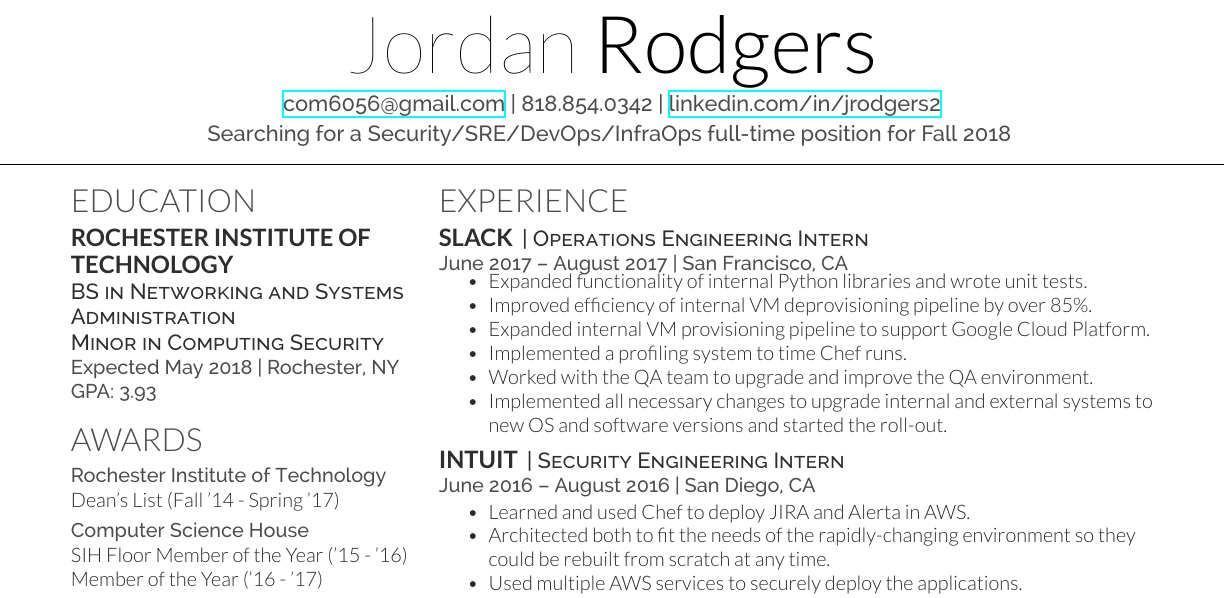
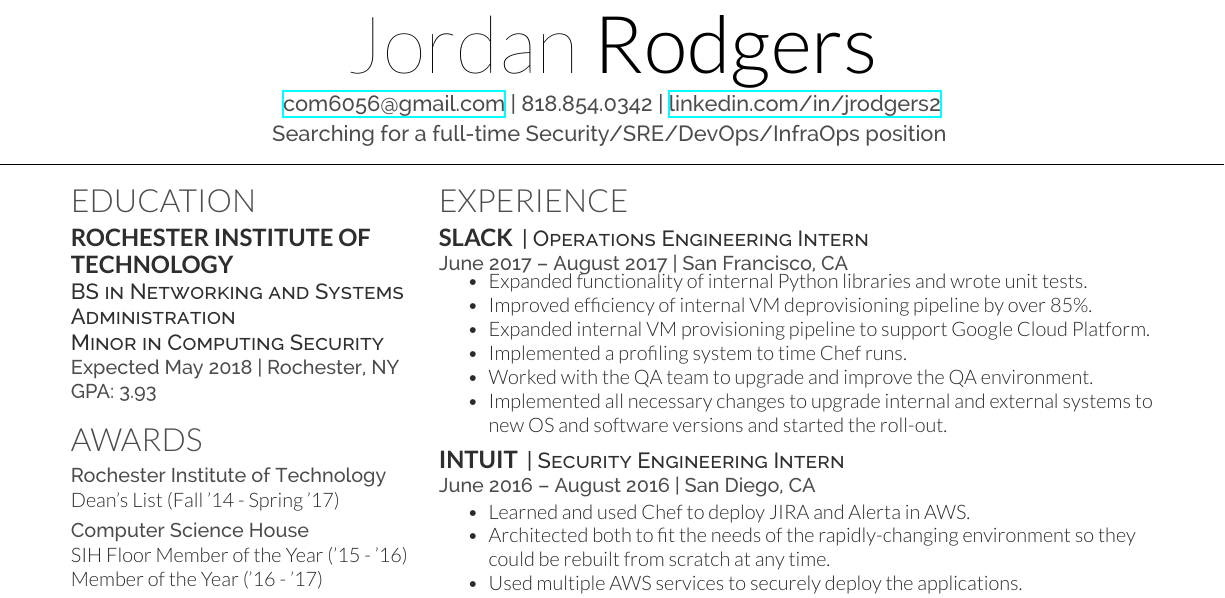
Before and after one commit to com6056/resume, a LaTeX CV (Resume.tex): part of the page, cut so that both start at the same text. Compiled offline with XeLaTeX.

Commit message:
Change goal to be more generic

```diff
--- a/Resume.tex
+++ b/Resume.tex
@@ -63,7 +63,7 @@
 %%%%%%%%%%%%%%%%%%%%%%%%%%%%%%%%%%%%%%
 
 \namesection{Jordan}{Rodgers}{\href{mailto:com6056@gmail.com}{com6056@gmail.com} | 818.854.0342 | \href{https://linkedin.com/in/jrodgers2}{linkedin.com/in/jrodgers2} \\
-\vspace{3pt} Searching for a Security/SRE/DevOps/InfraOps full-time position for Fall 2018
+\vspace{3pt} Searching for a full-time Security/SRE/DevOps/InfraOps position
 }
 
 %%%%%%%%%%%%%%%%%%%%%%%%%%%%%%%%%%%%%%
```
Also changed, not shown: Resume.pdf.
